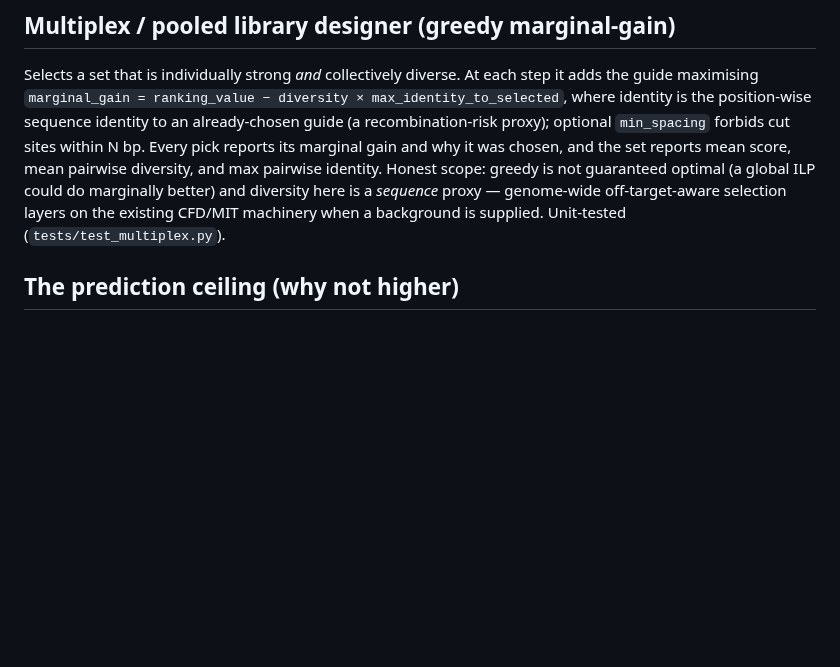
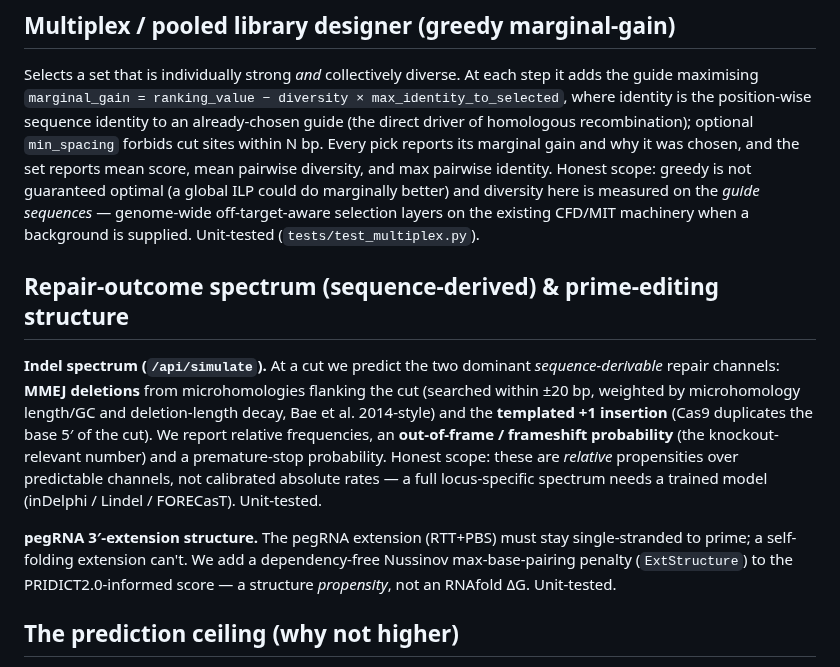
Before and after one commit to Dinesh431786/Crispr, a Markdown page: BENCHMARKS.md, the part around the change. GitHub-like rendering; blank space fills up the shorter version.

```diff
--- a/BENCHMARKS.md
+++ b/BENCHMARKS.md
@@ -157,13 +157,30 @@ off-target data is available. Unit-tested (`tests/test_base_edit.py`).
 Selects a set that is individually strong *and* collectively diverse. At each
 step it adds the guide maximising `marginal_gain = ranking_value − diversity ×
 max_identity_to_selected`, where identity is the position-wise sequence identity
-to an already-chosen guide (a recombination-risk proxy); optional `min_spacing`
+to an already-chosen guide (the direct driver of homologous recombination); optional `min_spacing`
 forbids cut sites within N bp. Every pick reports its marginal gain and why it was
 chosen, and the set reports mean score, mean pairwise diversity, and max pairwise
 identity. Honest scope: greedy is not guaranteed optimal (a global ILP could do
-marginally better) and diversity here is a *sequence* proxy — genome-wide
+marginally better) and diversity here is measured on the *guide sequences* — genome-wide
 off-target-aware selection layers on the existing CFD/MIT machinery when a
 background is supplied. Unit-tested (`tests/test_multiplex.py`).
+
+## Repair-outcome spectrum (sequence-derived) & prime-editing structure
+
+**Indel spectrum (`/api/simulate`).** At a cut we predict the two dominant
+*sequence-derivable* repair channels: **MMEJ deletions** from microhomologies
+flanking the cut (searched within ±20 bp, weighted by microhomology length/GC and
+deletion-length decay, Bae et al. 2014-style) and the **templated +1 insertion**
+(Cas9 duplicates the base 5′ of the cut). We report relative frequencies, an
+**out-of-frame / frameshift probability** (the knockout-relevant number) and a
+premature-stop probability. Honest scope: these are *relative* propensities over
+predictable channels, not calibrated absolute rates — a full locus-specific
+spectrum needs a trained model (inDelphi / Lindel / FORECasT). Unit-tested.
+
+**pegRNA 3′-extension structure.** The pegRNA extension (RTT+PBS) must stay
+single-stranded to prime; a self-folding extension can't. We add a dependency-free
+Nussinov max-base-pairing penalty (`ExtStructure`) to the PRIDICT2.0-informed
+score — a structure *propensity*, not an RNAfold ΔG. Unit-tested.
 
 ## The prediction ceiling (why not higher)
 
```
Also changed, not shown: README.md (+3 -3 lines), docs/ui.png, 7 other files.
